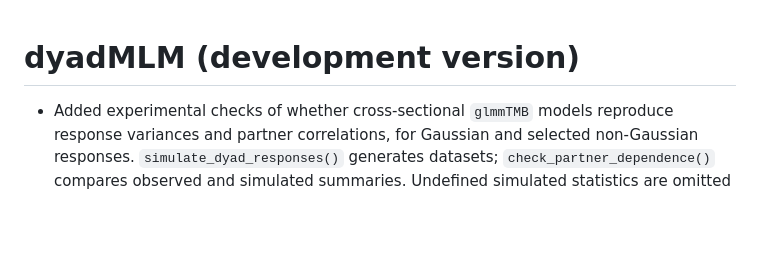
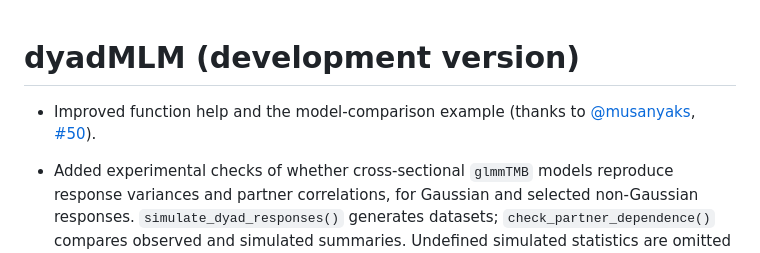
Before and after one commit to Pascal-Kueng/dyadMLM, a Markdown page: NEWS.md, the part around the change. GitHub-like rendering; blank space fills up the shorter version.

Commit message:
Credit documentation contribution in NEWS (#53)

```diff
--- a/NEWS.md
+++ b/NEWS.md
@@ -1,4 +1,8 @@
 # dyadMLM (development version)
+
+* Improved function help and the model-comparison example (thanks to
+  [@musanyaks](https://github.com/musanyaks),
+  [#50](https://github.com/Pascal-Kueng/dyadMLM/pull/50)).
 
 * Added experimental checks of whether cross-sectional `glmmTMB` models
   reproduce response variances and partner correlations, for Gaussian and selected
```
